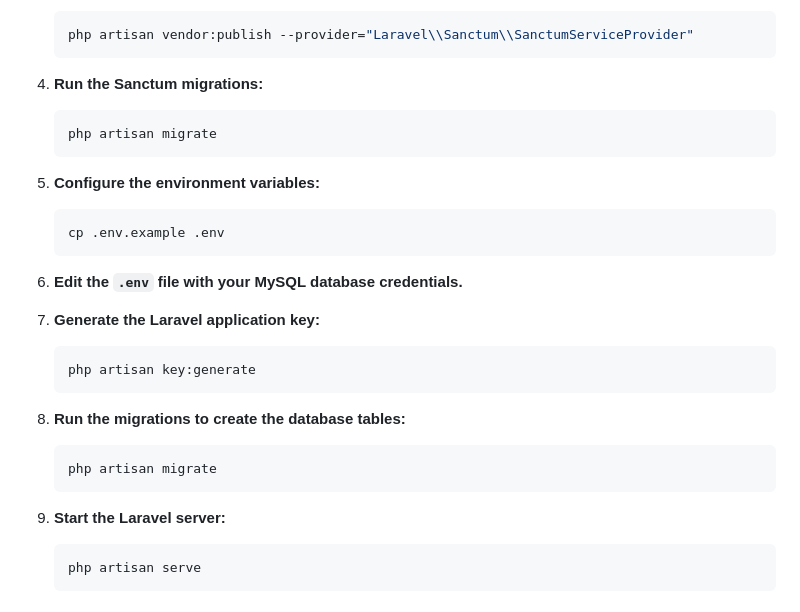
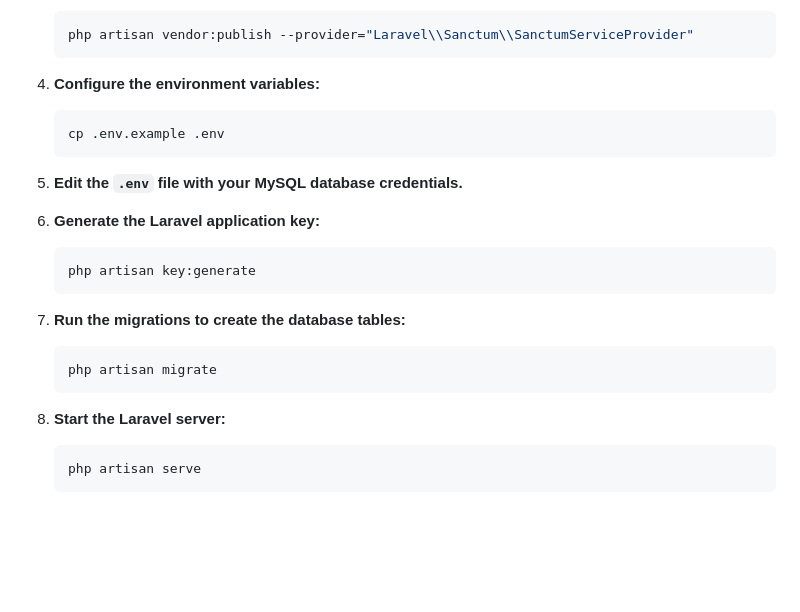
Before and after one commit to SalvatoreDag/Progetto-Finale-Fullstack-di-Salvatore-D-Agostino, a Markdown page: README.md, the part around the change. Drawn GitHub-style; blank space fills up the shorter version.

````diff
--- a/README.md
+++ b/README.md
@@ -89,33 +89,27 @@ This project is a fullstack application for personal expense management, develop
     php artisan vendor:publish --provider="Laravel\\Sanctum\\SanctumServiceProvider"
     ```
 
-4. **Run the Sanctum migrations:**
+4. **Configure the environment variables:**
+
+    ```bash
+    cp .env.example .env
+    ```
+
+5. **Edit the `.env` file with your MySQL database credentials.**
+
+6. **Generate the Laravel application key:**
+
+    ```bash
+    php artisan key:generate
+    ```
+
+7. **Run the migrations to create the database tables:**
 
     ```bash
     php artisan migrate
     ```
 
-5. **Configure the environment variables:**
-
-    ```bash
-    cp .env.example .env
-    ```
-
-6. **Edit the `.env` file with your MySQL database credentials.**
-
-7. **Generate the Laravel application key:**
-
-    ```bash
-    php artisan key:generate
-    ```
-
-8. **Run the migrations to create the database tables:**
-
-    ```bash
-    php artisan migrate
-    ```
-
-9. **Start the Laravel server:**
+8. **Start the Laravel server:**
 
     ```bash
     php artisan serve
````
